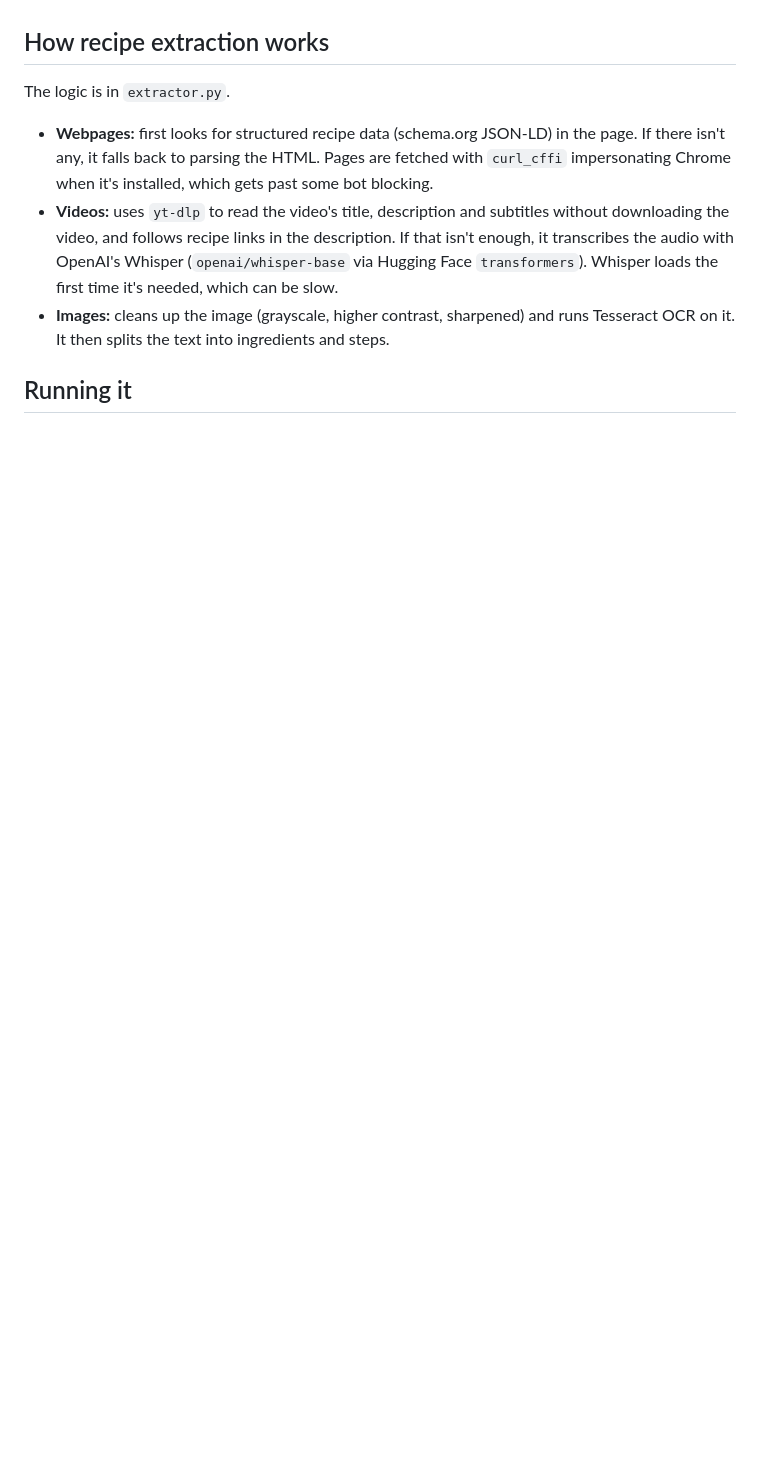
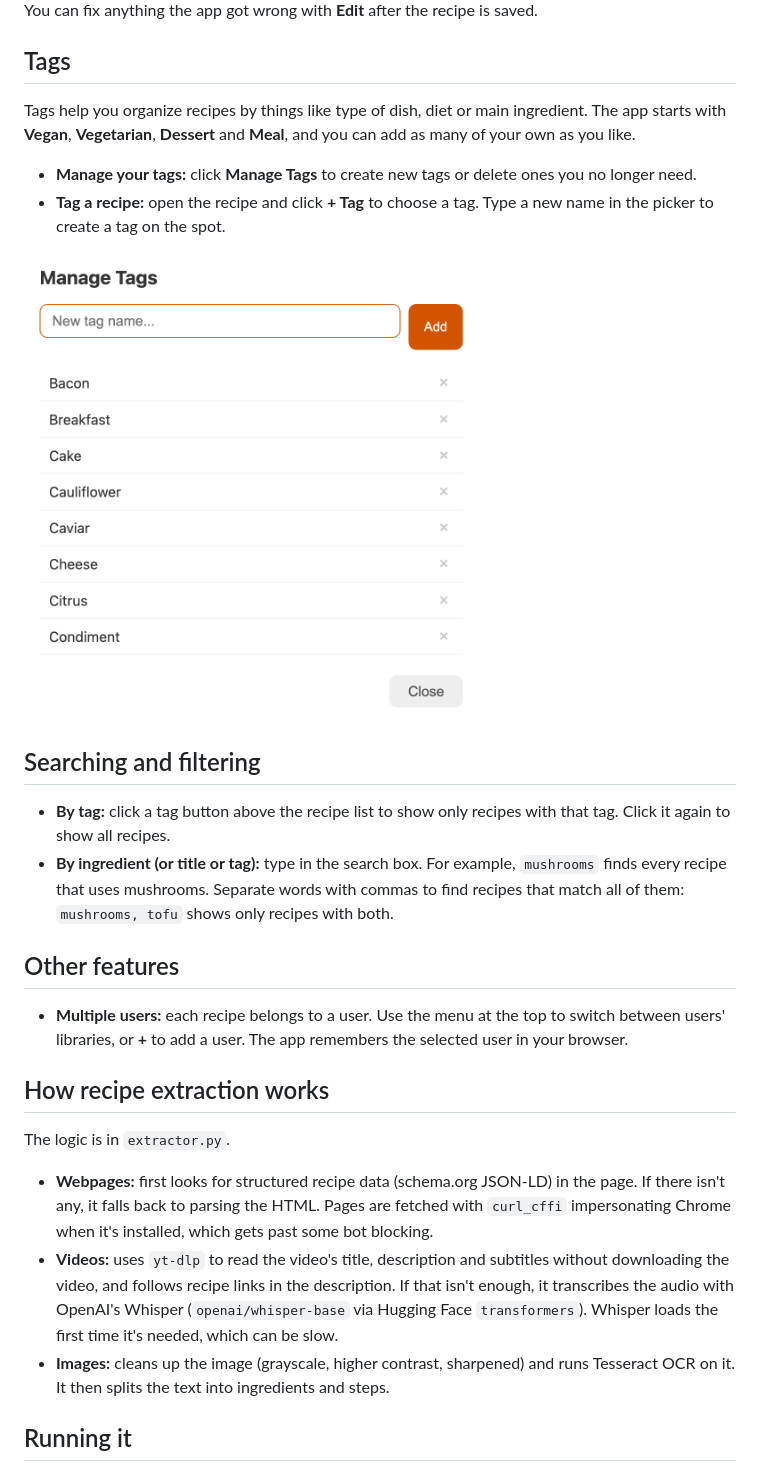
Before and after one commit to ynewt/recipe_library, a Markdown page: README.md, the part around one of its changes. GitHub-like rendering; pictures changed too: assets/manage_tags.png (added); blank space fills up the shorter version.

```diff
--- a/README.md
+++ b/README.md
@@ -16,3 +36,22 @@ A personal recipe library that can pull recipes in from websites, cooking videos
+You can fix anything the app got wrong with **Edit** after the recipe is saved.
+
+## Tags
+
+Tags help you organize recipes by things like type of dish, diet or main ingredient. The app starts with **Vegan**, **Vegetarian**, **Dessert** and **Meal**, and you can add as many of your own as you like.
+
+- **Manage your tags:** click **Manage Tags** to create new tags or delete ones you no longer need.
+- **Tag a recipe:** open the recipe and click **+ Tag** to choose a tag. Type a new name in the picker to create a tag on the spot.
+
+<img src="assets/manage_tags.png" alt="Manage Tags dialog with a New tag name field, an Add button and a list of tags that can be deleted" width="450">
+
+## Searching and filtering
+
+- **By tag:** click a tag button above the recipe list to show only recipes with that tag. Click it again to show all recipes.
+- **By ingredient (or title or tag):** type in the search box. For example, `mushrooms` finds every recipe that uses mushrooms. Separate words with commas to find recipes that match all of them: `mushrooms, tofu` shows only recipes with both.
+
+## Other features
+
+- **Multiple users:** each recipe belongs to a user. Use the menu at the top to switch between users' libraries, or **+** to add a user. The app remembers the selected user in your browser.
 
 ## How recipe extraction works
 
```
Also changed, not shown: other parts of README.md (+31 -10 lines), assets/add_from_image.png (added), assets/add_from_url.png (added), assets/add_manually.png (added), assets/main_view.png (added).
